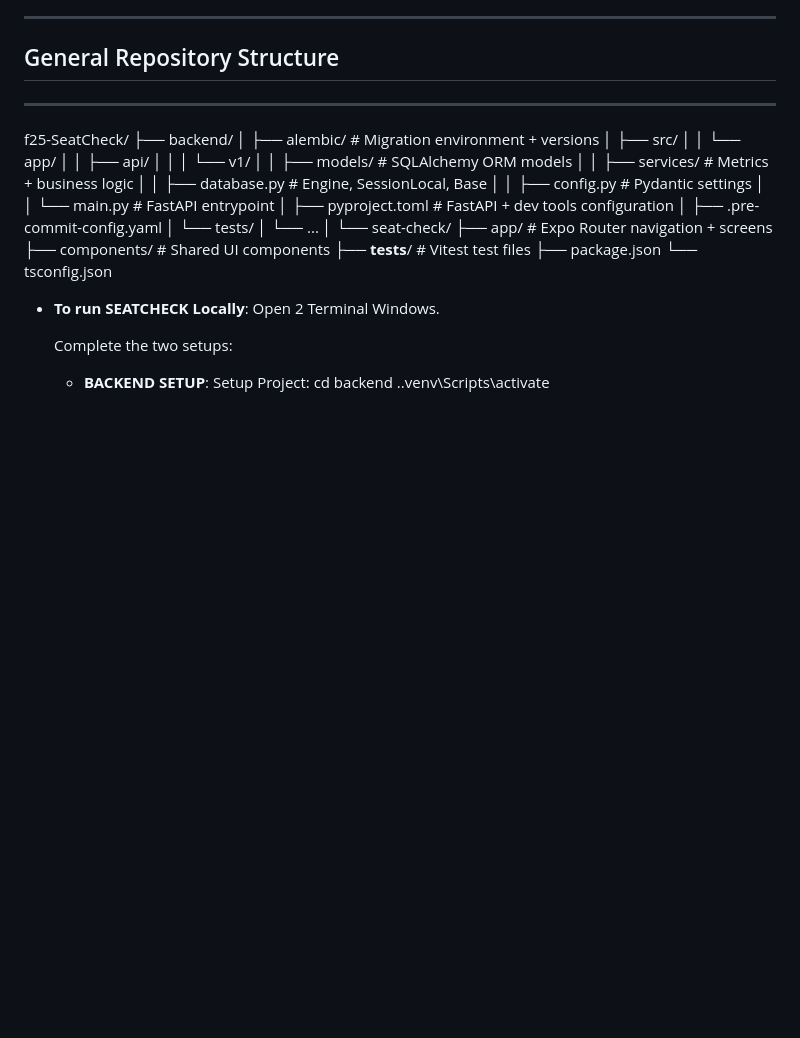
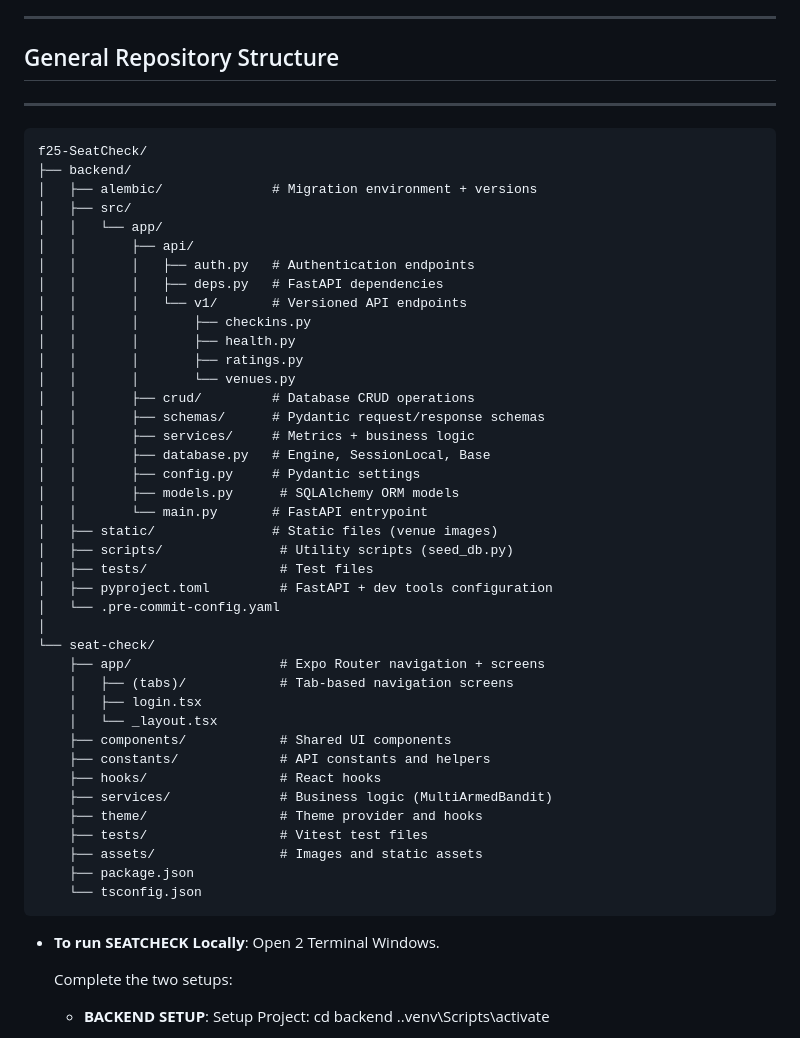
Before and after one commit to yale-swe/f25-SeatCheck, a Markdown page: README.md, the part around the change. Rendered like a GitHub page; blank space fills up the shorter version.

Commit message:
Fix: Update README repository structure to match actual project layout

````diff
--- a/README.md
+++ b/README.md
@@ -85,29 +85,48 @@ This README documents the tech stack, repo structure, dev workflow, and future r
 
 ---
 
+```
 f25-SeatCheck/
 ├── backend/
 │   ├── alembic/              # Migration environment + versions
 │   ├── src/
 │   │   └── app/
 │   │       ├── api/
-│   │       │   └── v1/
-│   │       ├── models/       # SQLAlchemy ORM models
+│   │       │   ├── auth.py   # Authentication endpoints
+│   │       │   ├── deps.py   # FastAPI dependencies
+│   │       │   └── v1/       # Versioned API endpoints
+│   │       │       ├── checkins.py
+│   │       │       ├── health.py
+│   │       │       ├── ratings.py
+│   │       │       └── venues.py
+│   │       ├── crud/         # Database CRUD operations
+│   │       ├── schemas/      # Pydantic request/response schemas
 │   │       ├── services/     # Metrics + business logic
 │   │       ├── database.py   # Engine, SessionLocal, Base
 │   │       ├── config.py     # Pydantic settings
+│   │       ├── models.py      # SQLAlchemy ORM models
 │   │       └── main.py       # FastAPI entrypoint
-│   ├── pyproject.toml        # FastAPI + dev tools configuration
-│   ├── .pre-commit-config.yaml
-│   └── tests/
-│       └── ...
+│   ├── static/               # Static files (venue images)
+│   ├── scripts/               # Utility scripts (seed_db.py)
+│   ├── tests/                 # Test files
+│   ├── pyproject.toml         # FastAPI + dev tools configuration
+│   └── .pre-commit-config.yaml
 │
 └── seat-check/
-    ├── app/                  # Expo Router navigation + screens
-    ├── components/           # Shared UI components
-    ├── __tests__/            # Vitest test files
+    ├── app/                   # Expo Router navigation + screens
+    │   ├── (tabs)/            # Tab-based navigation screens
+    │   ├── login.tsx
+    │   └── _layout.tsx
+    ├── components/            # Shared UI components
+    ├── constants/             # API constants and helpers
+    ├── hooks/                 # React hooks
+    ├── services/              # Business logic (MultiArmedBandit)
+    ├── theme/                 # Theme provider and hooks
+    ├── tests/                 # Vitest test files
+    ├── assets/                # Images and static assets
     ├── package.json
     └── tsconfig.json
+```
 
 
 - **To run SEATCHECK Locally**:
````
